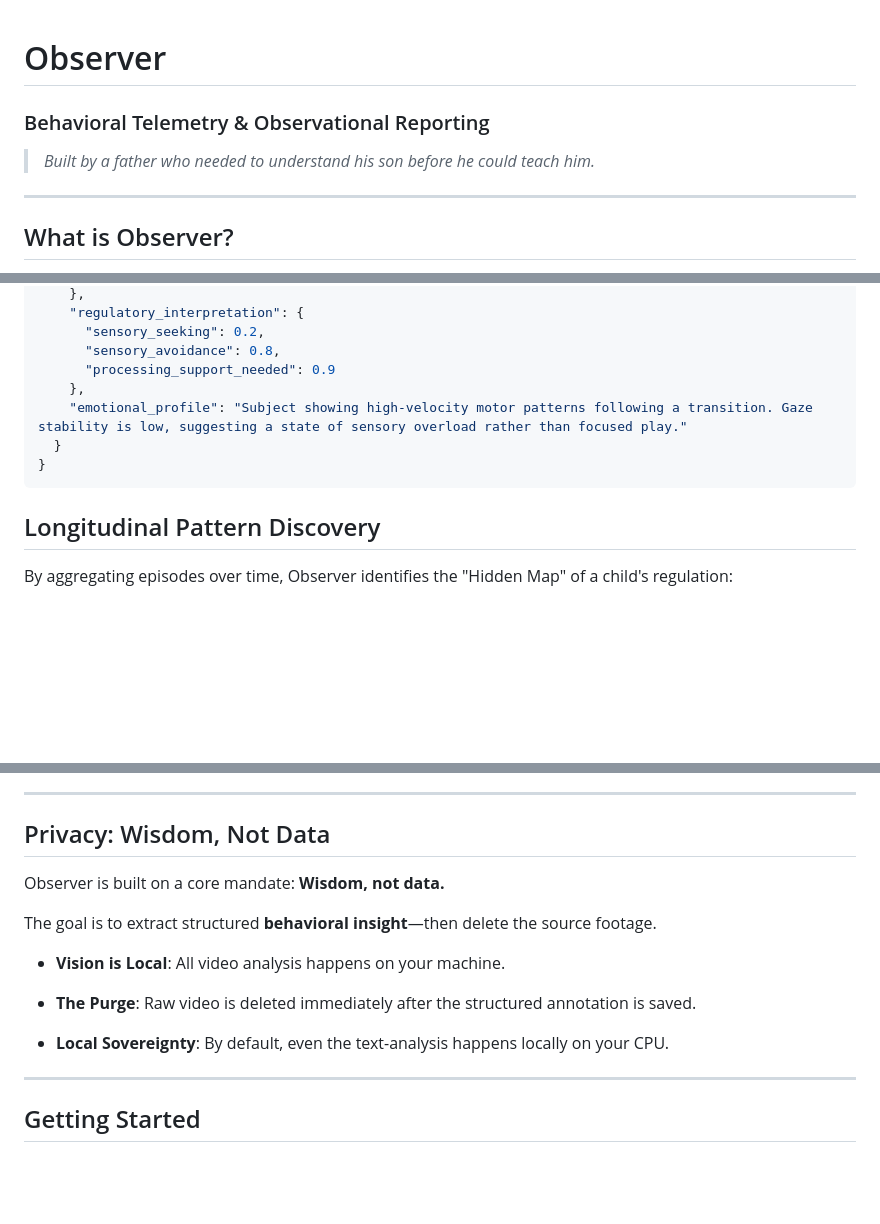
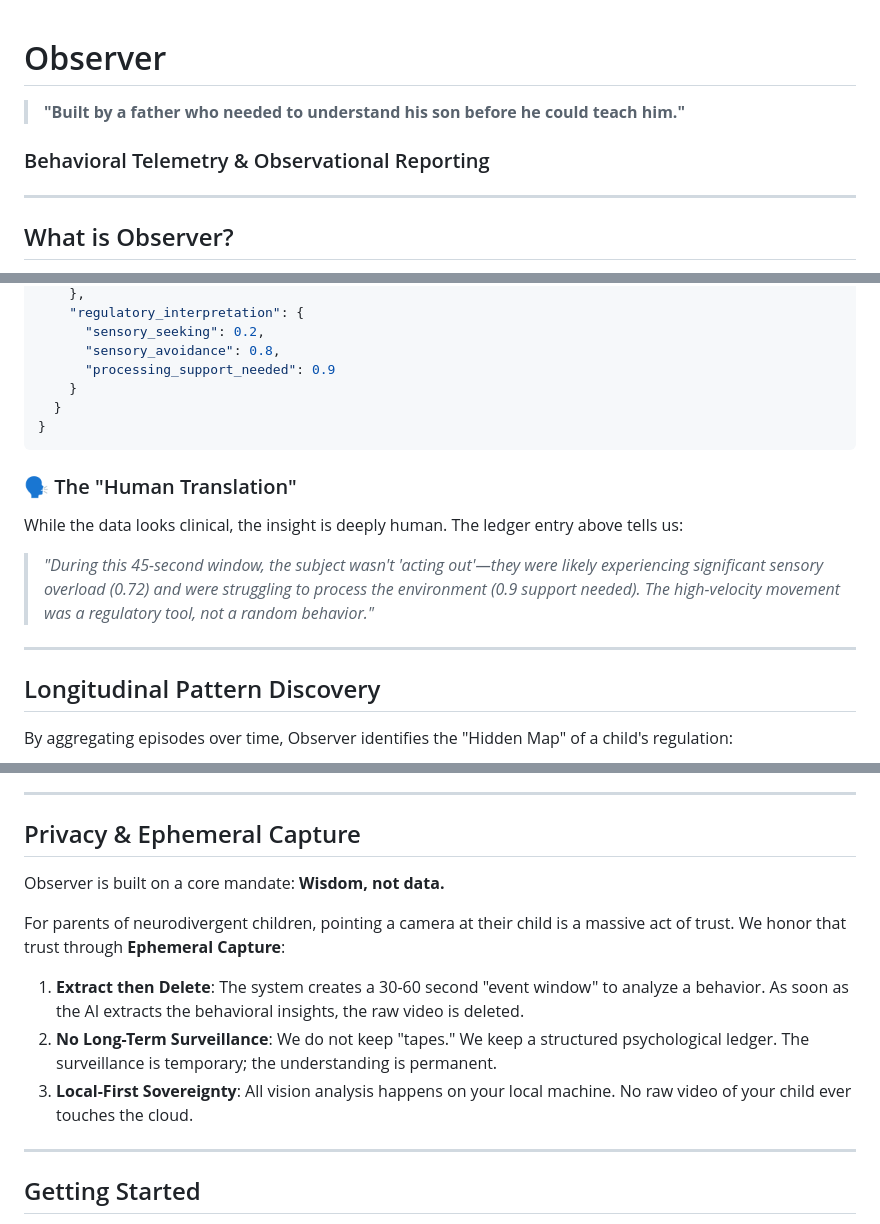
Before and after one commit to B-A-M-N/Observer, a Markdown page: README.md, 3 parts joined by grey strips. GitHub-like rendering; blank space fills up the shorter version.

Commit message:
docs: Final narrative and privacy refinements for human-first clarity

````diff
--- a/README.md
+++ b/README.md
@@ -1,7 +1,7 @@
 # Observer
+> **"Built by a father who needed to understand his son before he could teach him."**
+
 ### Behavioral Telemetry & Observational Reporting
-
-> *Built by a father who needed to understand his son before he could teach him.*
 
 ---
 
@@ -37,11 +37,16 @@ This is the concrete output Observer produces after a behavioral event window is
       "sensory_seeking": 0.2,
       "sensory_avoidance": 0.8,
       "processing_support_needed": 0.9
-    },
-    "emotional_profile": "Subject showing high-velocity motor patterns following a transition. Gaze stability is low, suggesting a state of sensory overload rather than focused play."
+    }
   }
 }
 ```
+
+### 🗣️ The "Human Translation"
+While the data looks clinical, the insight is deeply human. The ledger entry above tells us:
+> *"During this 45-second window, the subject wasn't 'acting out'—they were likely experiencing significant sensory overload (0.72) and were struggling to process the environment (0.9 support needed). The high-velocity movement was a regulatory tool, not a random behavior."*
+
+---
 
 ## Longitudinal Pattern Discovery
 
@@ -108,15 +113,15 @@ The system automatically captures and analyzes clips when telemetry exceeds base
 
 ---
 
-## Privacy: Wisdom, Not Data
+## Privacy & Ephemeral Capture
 
 Observer is built on a core mandate: **Wisdom, not data.**
 
-The goal is to extract structured **behavioral insight**—then delete the source footage.
-- **Vision is Local**: All video analysis happens on your machine.
+For parents of neurodivergent children, pointing a camera at their child is a massive act of trust. We honor that trust through **Ephemeral Capture**:
 
-- **The Purge**: Raw video is deleted immediately after the structured annotation is saved.
-- **Local Sovereignty**: By default, even the text-analysis happens locally on your CPU.
+1.  **Extract then Delete**: The system creates a 30-60 second "event window" to analyze a behavior. As soon as the AI extracts the behavioral insights, the raw video is deleted.
+2.  **No Long-Term Surveillance**: We do not keep "tapes." We keep a structured psychological ledger. The surveillance is temporary; the understanding is permanent.
+3.  **Local-First Sovereignty**: All vision analysis happens on your local machine. No raw video of your child ever touches the cloud.
 
 ---
 
````
Also changed, not shown: other parts of README.md (+1 -3 lines).
